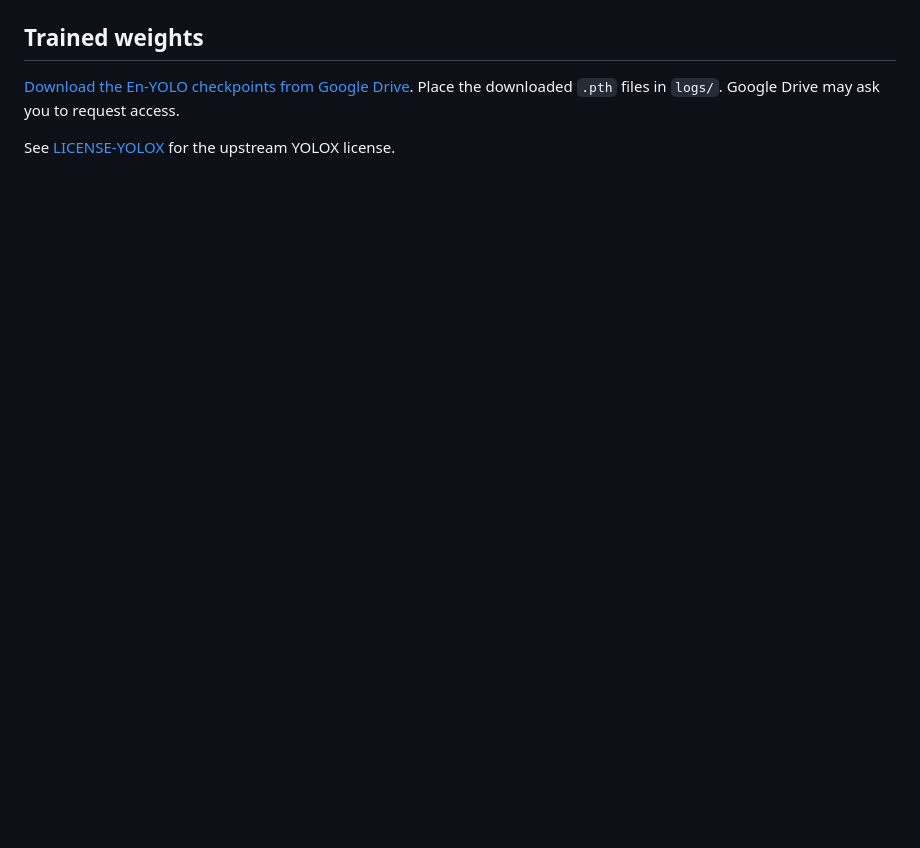
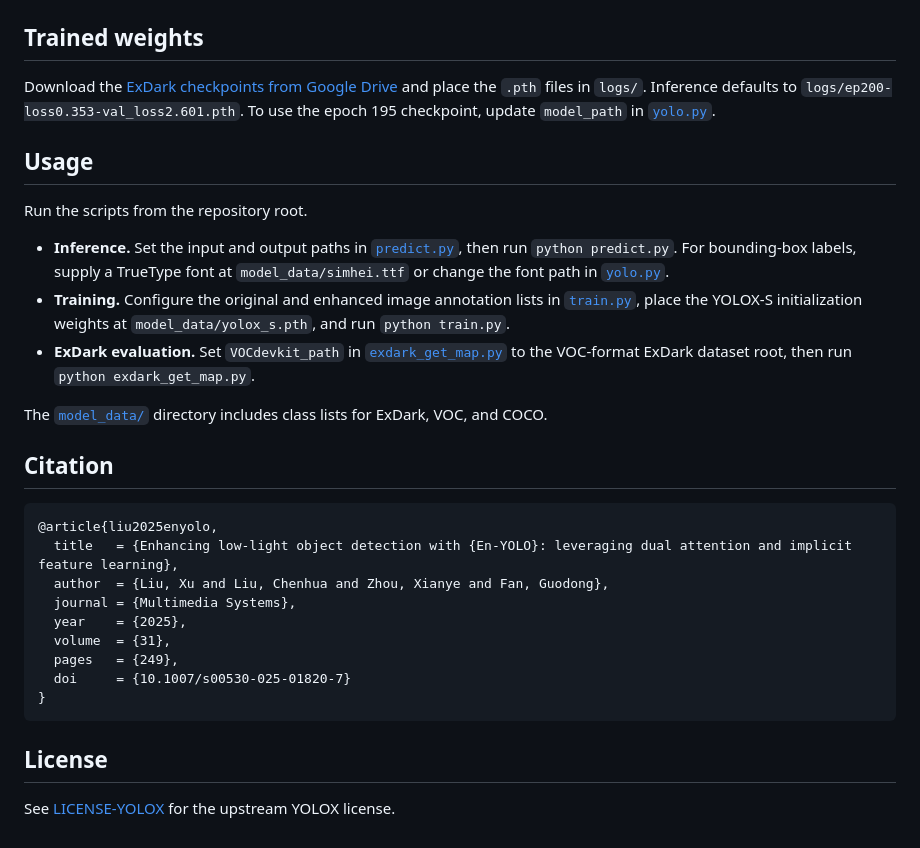
Before and after one commit to Qibear/En-YOLO, a Markdown page: README.md, the part around one of its changes. Rendered like a GitHub page; blank space fills up the shorter version.

````diff
--- a/README.md
+++ b/README.md
@@ -8,6 +24,32 @@ This repository contains the En-YOLO source code and class lists for the ExDark,
 
 ## Trained weights
 
-[Download the En-YOLO checkpoints from Google Drive](https://drive.google.com/drive/folders/16MiWcmp6N7jeat9QigMufzoQO5GB6pqd). Place the downloaded `.pth` files in `logs/`. Google Drive may ask you to request access.
+Download the [ExDark checkpoints from Google Drive](https://drive.google.com/drive/folders/16MiWcmp6N7jeat9QigMufzoQO5GB6pqd) and place the `.pth` files in `logs/`. Inference defaults to `logs/ep200-loss0.353-val_loss2.601.pth`. To use the epoch 195 checkpoint, update `model_path` in [`yolo.py`](yolo.py).
+
+## Usage
+
+Run the scripts from the repository root.
+
+- **Inference.** Set the input and output paths in [`predict.py`](predict.py), then run `python predict.py`. For bounding-box labels, supply a TrueType font at `model_data/simhei.ttf` or change the font path in [`yolo.py`](yolo.py).
+- **Training.** Configure the original and enhanced image annotation lists in [`train.py`](train.py), place the YOLOX-S initialization weights at `model_data/yolox_s.pth`, and run `python train.py`.
+- **ExDark evaluation.** Set `VOCdevkit_path` in [`exdark_get_map.py`](exdark_get_map.py) to the VOC-format ExDark dataset root, then run `python exdark_get_map.py`.
+
+The [`model_data/`](model_data/) directory includes class lists for ExDark, VOC, and COCO.
+
+## Citation
+
+```bibtex
+@article{liu2025enyolo,
+  title   = {Enhancing low-light object detection with {En-YOLO}: leveraging dual attention and implicit feature learning},
+  author  = {Liu, Xu and Liu, Chenhua and Zhou, Xianye and Fan, Guodong},
+  journal = {Multimedia Systems},
+  year    = {2025},
+  volume  = {31},
+  pages   = {249},
+  doi     = {10.1007/s00530-025-01820-7}
+}
+```
+
+## License
 
 See [LICENSE-YOLOX](LICENSE-YOLOX) for the upstream YOLOX license.
````
Also changed, not shown: other parts of README.md (+21 -5 lines), assets/coco-normal-light.jpg (added), assets/exdark-low-light.jpg (added).
